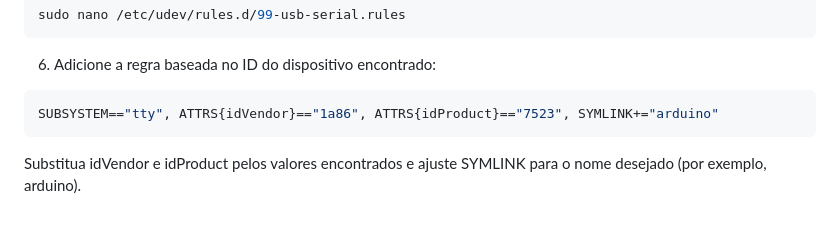
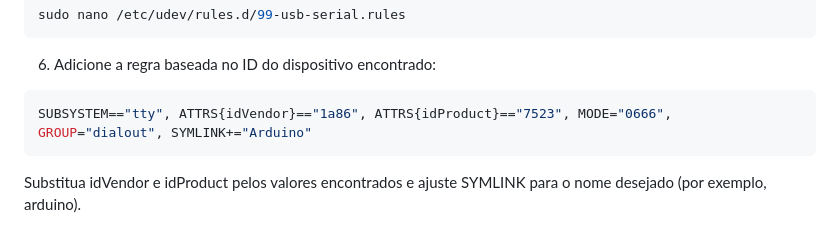
Before and after one commit to marcospontoexe/Linux, a Markdown page: README.md, the part around the change. Rendered like a GitHub page.

````diff
--- a/README.md
+++ b/README.md
@@ -316,7 +316,7 @@ sudo nano /etc/udev/rules.d/99-usb-serial.rules
 
 6. Adicione a regra baseada no ID do dispositivo encontrado:
 ```bash
-SUBSYSTEM=="tty", ATTRS{idVendor}=="1a86", ATTRS{idProduct}=="7523", SYMLINK+="arduino"
+SUBSYSTEM=="tty", ATTRS{idVendor}=="1a86", ATTRS{idProduct}=="7523", MODE="0666", GROUP="dialout", SYMLINK+="Arduino"
 ```
 Substitua idVendor e idProduct pelos valores encontrados e ajuste SYMLINK para o nome desejado (por exemplo, arduino).
 
````
